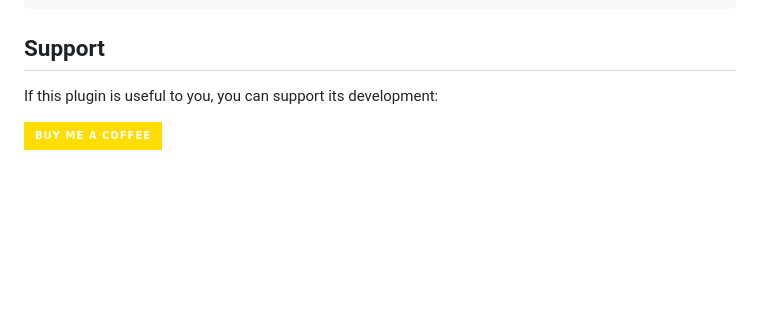
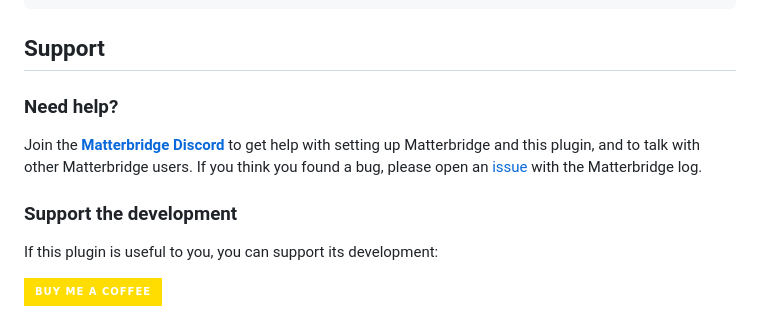
Before and after one commit to tammeryousef1006/matterbridge-ewelink, a Markdown page: README.md, the part around one of its changes. GitHub-like rendering; badges without logos; blank space fills up the shorter version.

Commit message:
Point users to the Matterbridge Discord for help
Co-Authored-By: Claude Opus 5.5 <noreply@anthropic.com>
Claude-Session: https://claude.ai/code/session_01BJNZghfbY42PA6YTbV9UYa

```diff
--- a/README.md
+++ b/README.md
@@ -238,6 +238,12 @@ npm test
 
 ## Support
 
+### Need help?
+
+Join the **[Matterbridge Discord](https://discord.gg/F2GupTjQdu)** to get help with setting up Matterbridge and this plugin, and to talk with other Matterbridge users. If you think you found a bug, please open an [issue](https://github.com/tammeryousef1006/matterbridge-ewelink/issues) with the Matterbridge log.
+
+### Support the development
+
 If this plugin is useful to you, you can support its development:
 
 <a href="https://buymeacoffee.com/6sjde6vkzl"><img src="https://img.shields.io/badge/Buy%20me%20a%20coffee-FFDD00?style=for-the-badge&logo=buy-me-a-coffee&logoColor=black" alt="Buy me a coffee"></a>
```
Also changed, not shown: other parts of README.md (+1 -1 lines).
